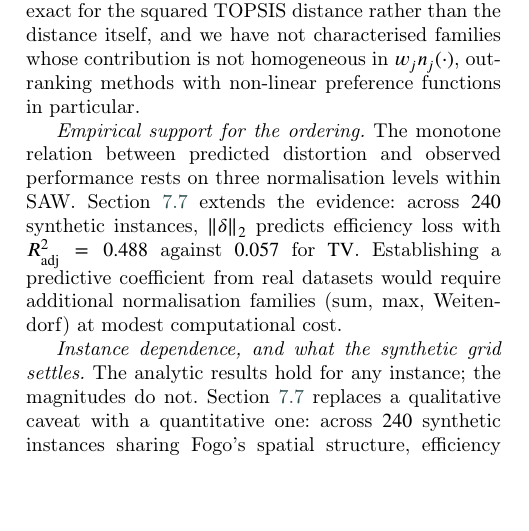
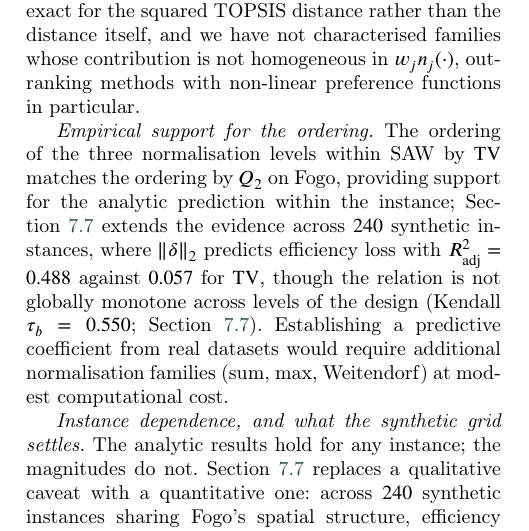
Before and after one commit to Jazancort/mcdm-landfill-pareto-paper, a LaTeX paper (main.tex): part of one column of page 23 of 26, cut so that both start at the same text, the shorter picture padded with empty space. Compiled offline with pdfLaTeX; a LaTeX package or settings file that is missing is left out.

Commit message:
fix sec8.6 empirical support: distinguish Fogo ordering vs synthetic non-monotone; Tab2 values verified correct

```diff
--- a/main.tex
+++ b/main.tex
@@ -2269,11 +2269,14 @@ homogeneous in $w_j n_j(\cdot)$, outranking methods with non-linear
 preference functions in particular.
 
 \emph{Empirical support for the ordering.}
-The monotone relation between predicted distortion and observed
-performance rests on three normalisation levels within SAW.
-Section~\ref{sec:external} extends the evidence: across $240$ synthetic
-instances, $\lVert\delta\rVert_2$ predicts efficiency loss with
-$R^2_{\mathrm{adj}}=0.488$ against $0.057$ for $\mathrm{TV}$.
+The ordering of the three normalisation levels within SAW by
+$\mathrm{TV}$ matches the ordering by $Q_2$ on Fogo, providing support
+for the analytic prediction within the instance; Section~\ref{sec:external}
+extends the evidence across $240$ synthetic instances, where
+$\lVert\delta\rVert_2$ predicts efficiency loss with
+$R^2_{\mathrm{adj}}=0.488$ against $0.057$ for $\mathrm{TV}$, though the
+relation is not globally monotone across levels of the design
+(Kendall $\tau_b=0.550$; Section~\ref{sec:external}).
 Establishing a predictive coefficient from real datasets would require
 additional normalisation families (sum, max, Weitendorf) at modest
 computational cost.
```
